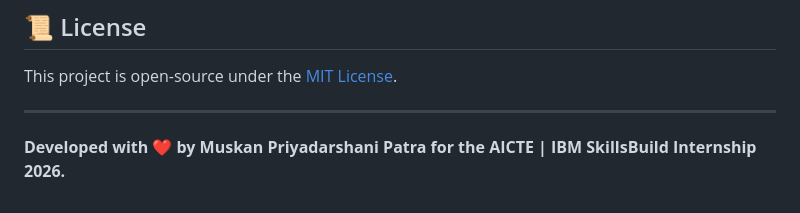
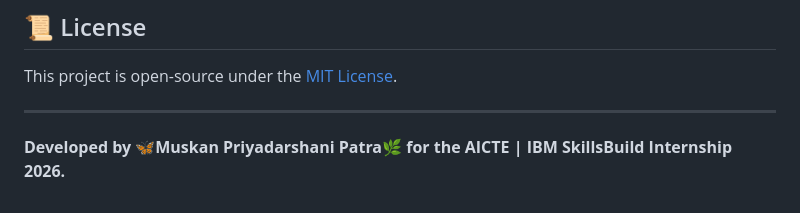
Before and after one commit to muskanp2407-cyber/campus-circle-ai, a Markdown page: README.md, the part around the change. Drawn GitHub-style.

```diff
--- a/README.md
+++ b/README.md
@@ -201,4 +201,4 @@ This project is open-source under the [MIT License](LICENSE).
 
 ---
 
-**Developed with ❤️ by Muskan Priyadarshani Patra for the AICTE | IBM SkillsBuild Internship 2026.**
+**Developed by 🦋Muskan Priyadarshani Patra🌿 for the AICTE | IBM SkillsBuild Internship 2026.**
```
